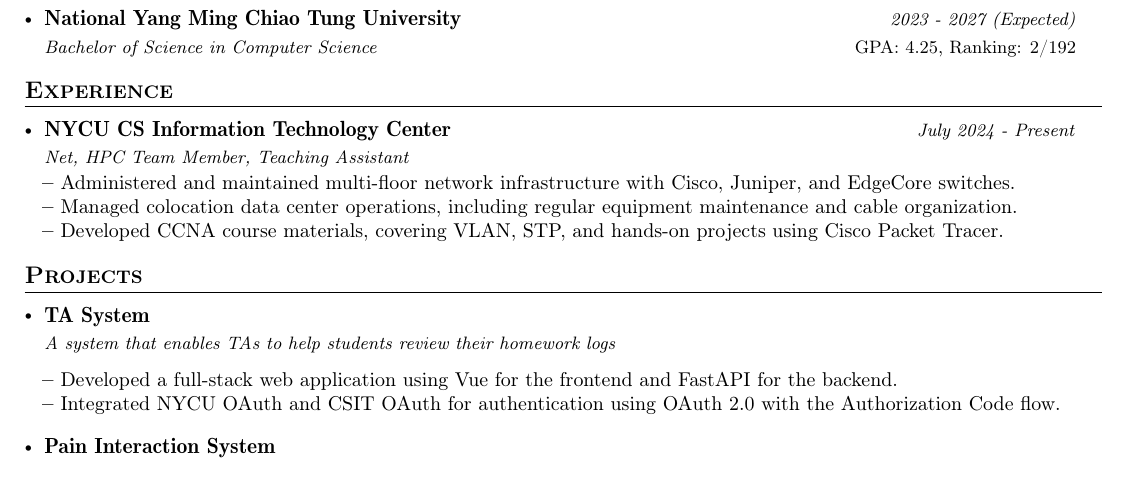
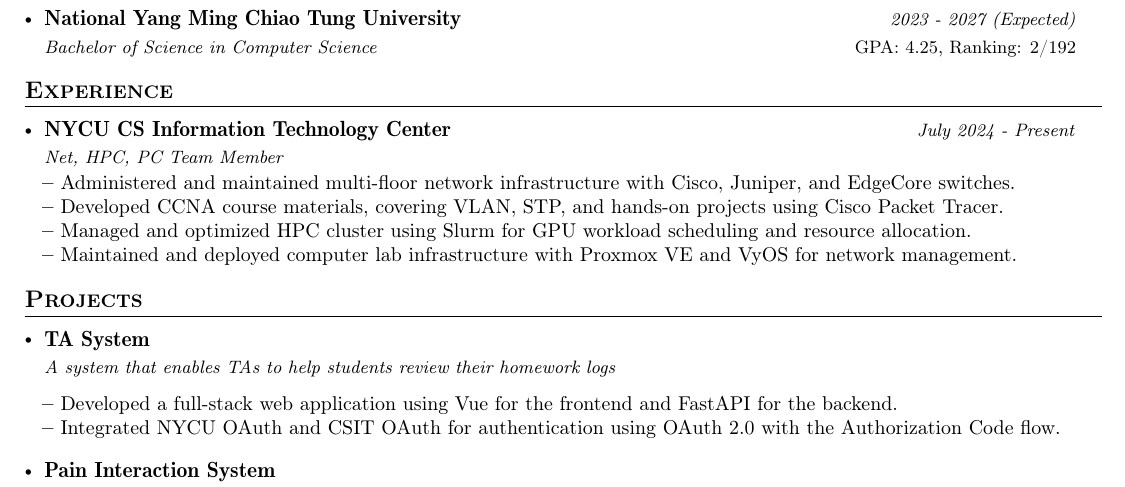
Before and after one commit to gainsborouo/gainsborouo, a LaTeX CV (Ting-Wei_Chou_Resume.tex): part of the page, cut so that both start at the same text. Compiled offline with pdfLaTeX.

Commit message:
fix: update resume roles and responsibilities for clarity and accuracy

```diff
--- a/Ting-Wei_Chou_Resume.tex
+++ b/Ting-Wei_Chou_Resume.tex
@@ -157,12 +157,13 @@
   \resumeSubHeadingListStart
     \resumeSubheading
       {\href{https://www.linkedin.com/company/nycu-csit/}{NYCU CS Information Technology Center}}{}
-      {Net, HPC Team Member, Teaching Assistant}{July 2024 - Present}
+      {Net, HPC, PC Team Member}{July 2024 - Present}
       \vspace{-2.0mm}
       \resumeItemListStart
         \item {Administered and maintained multi-floor network infrastructure with Cisco, Juniper, and EdgeCore switches.}
-        \item {Managed colocation data center operations, including regular equipment maintenance and cable organization.}
         \item {Developed CCNA course materials, covering VLAN, STP, and hands-on projects using Cisco Packet Tracer.}
+        \item {Managed and optimized HPC cluster using Slurm for GPU workload scheduling and resource allocation.}
+        \item {Maintained and deployed computer lab infrastructure with Proxmox VE and VyOS for network management.}
       \resumeItemListEnd
   \resumeSubHeadingListEnd
 \vspace{-8.5mm}
```
Also changed, not shown: Ting-Wei_Chou_Resume.pdf.
